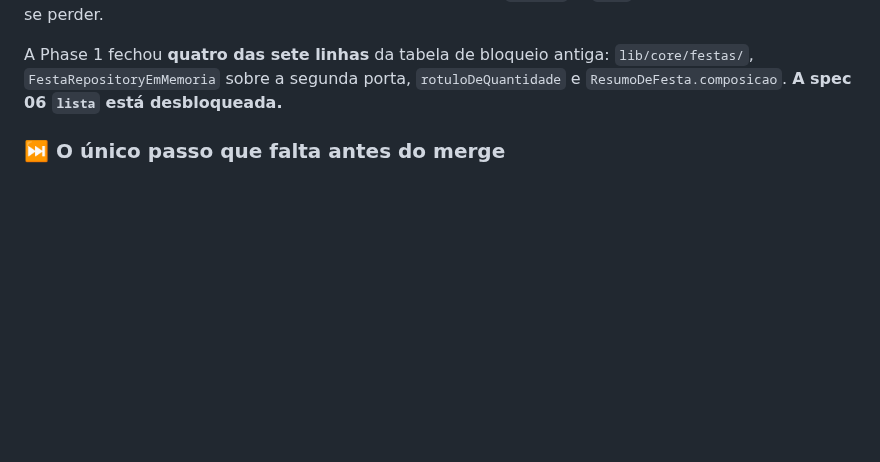
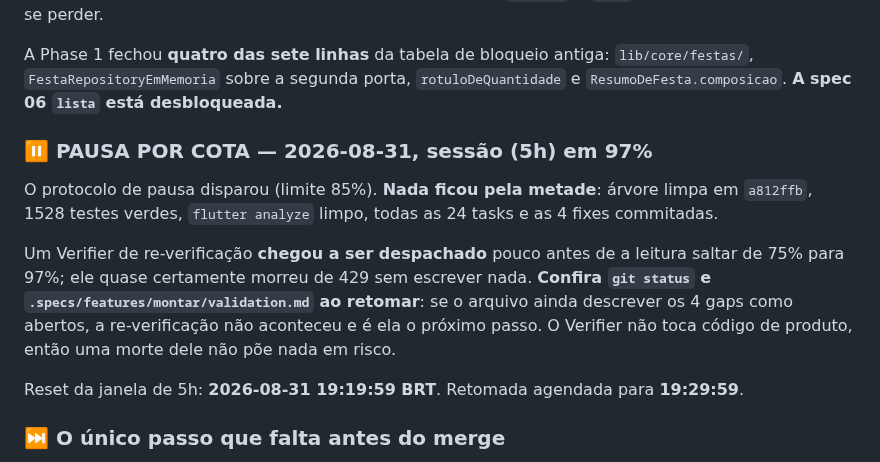
Before and after one commit to danilolucari/bora, a Markdown page: .specs/STATE.md, the part around the change. Rendered like a GitHub page; blank space fills up the shorter version.

Commit message:
docs(montar): registra a pausa por cota em 97%
Protocolo de pausa disparado com a janela de 5h em 97% (limite 85%). Arvore
limpa, 1528 testes verdes, nada meio-escrito.

O Verifier de re-verificacao foi despachado pouco antes do salto de 75% para
97% e provavelmente morreu de 429; a nota diz como conferir ao retomar.

Retomada agendada para o reset + 10 min.

```diff
--- a/.specs/STATE.md
+++ b/.specs/STATE.md
@@ -309,6 +309,19 @@ não por filtro que possa se perder.
 A Phase 1 fechou **quatro das sete linhas** da tabela de bloqueio antiga: `lib/core/festas/`,
 `FestaRepositoryEmMemoria` sobre a segunda porta, `rotuloDeQuantidade` e `ResumoDeFesta.composicao`.
 **A spec 06 `lista` está desbloqueada.**
+
+### ⏸️ PAUSA POR COTA — 2026-08-31, sessão (5h) em 97%
+
+O protocolo de pausa disparou (limite 85%). **Nada ficou pela metade**: árvore limpa em `a812ffb`,
+1528 testes verdes, `flutter analyze` limpo, todas as 24 tasks e as 4 fixes commitadas.
+
+Um Verifier de re-verificação **chegou a ser despachado** pouco antes de a leitura saltar de 75%
+para 97%; ele quase certamente morreu de 429 sem escrever nada. **Confira `git status` e
+`.specs/features/montar/validation.md` ao retomar**: se o arquivo ainda descrever os 4 gaps como
+abertos, a re-verificação não aconteceu e é ela o próximo passo. O Verifier não toca código de
+produto, então uma morte dele não põe nada em risco.
+
+Reset da janela de 5h: **2026-08-31 19:19:59 BRT**. Retomada agendada para **19:29:59**.
 
 ### ⏭️ O único passo que falta antes do merge
 
```
